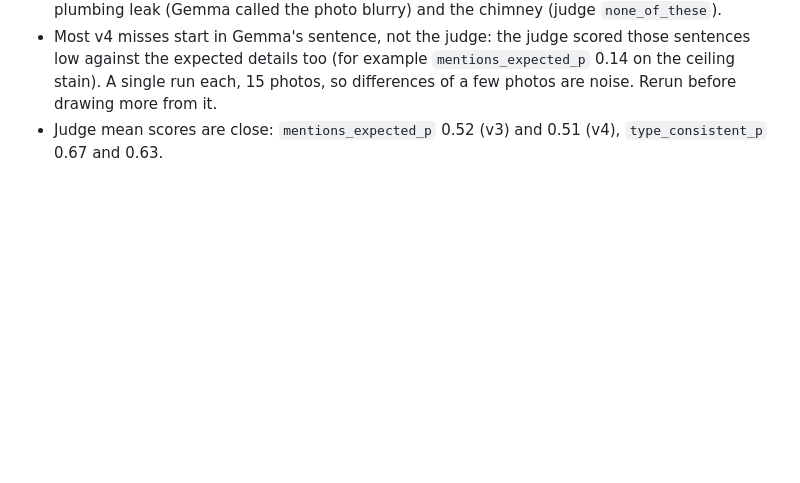
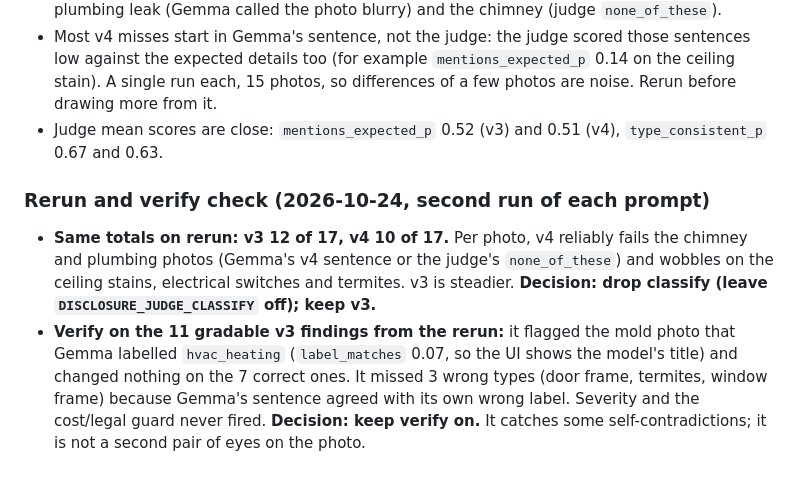
Before and after one commit to ben-robles/disclosure, a Markdown page: docs/decisions.md, the part around the change. Drawn GitHub-style; blank space fills up the shorter version.

Commit message:
Record rerun and verify check; keep verify, drop classify

```diff
--- a/docs/decisions.md
+++ b/docs/decisions.md
@@ -54,3 +54,8 @@
 - v4 fixed the brick crack and the door rot but lost the ceiling stain, mold, open switches, the plumbing leak (Gemma called the photo blurry) and the chimney (judge `none_of_these`).
 - Most v4 misses start in Gemma's sentence, not the judge: the judge scored those sentences low against the expected details too (for example `mentions_expected_p` 0.14 on the ceiling stain). A single run each, 15 photos, so differences of a few photos are noise. Rerun before drawing more from it.
 - Judge mean scores are close: `mentions_expected_p` 0.52 (v3) and 0.51 (v4), `type_consistent_p` 0.67 and 0.63.
+
+### Rerun and verify check (2026-10-24, second run of each prompt)
+
+- **Same totals on rerun: v3 12 of 17, v4 10 of 17.** Per photo, v4 reliably fails the chimney and plumbing photos (Gemma's v4 sentence or the judge's `none_of_these`) and wobbles on the ceiling stains, electrical switches and termites. v3 is steadier. **Decision: drop classify (leave `DISCLOSURE_JUDGE_CLASSIFY` off); keep v3.**
+- **Verify on the 11 gradable v3 findings from the rerun:** it flagged the mold photo that Gemma labelled `hvac_heating` (`label_matches` 0.07, so the UI shows the model's title) and changed nothing on the 7 correct ones. It missed 3 wrong types (door frame, termites, window frame) because Gemma's sentence agreed with its own wrong label. Severity and the cost/legal guard never fired. **Decision: keep verify on.** It catches some self-contradictions; it is not a second pair of eyes on the photo.
```
Also changed, not shown: docs/test-results.md (+38 -38 lines).
